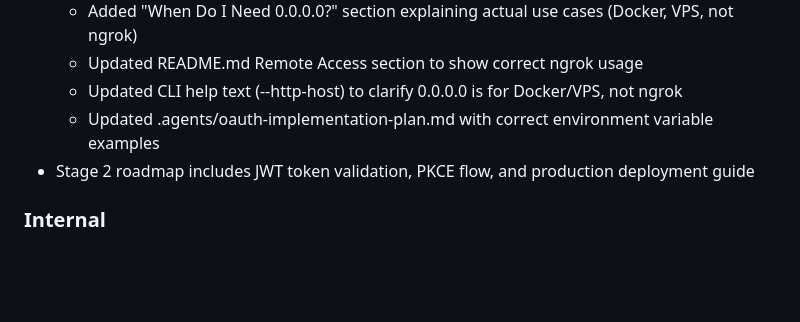
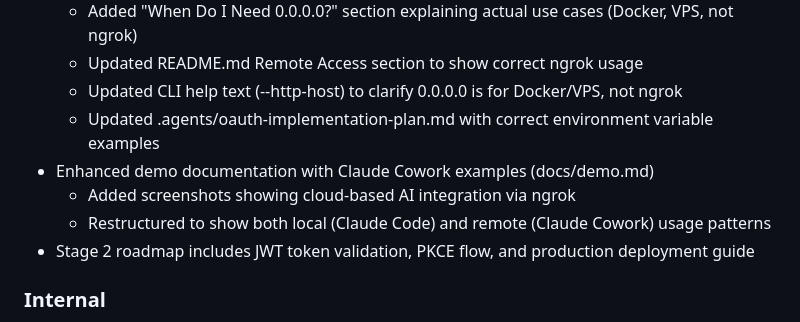
Before and after one commit to robert7/remnote-mcp-server, a Markdown page: CHANGELOG.md, the part around the change. Rendered like a GitHub page; blank space fills up the shorter version.

```diff
--- a/CHANGELOG.md
+++ b/CHANGELOG.md
@@ -40,6 +40,9 @@ Versioning](https://semver.org/spec/v2.0.0.html).
   - Updated README.md Remote Access section to show correct ngrok usage
   - Updated CLI help text (--http-host) to clarify 0.0.0.0 is for Docker/VPS, not ngrok
   - Updated .agents/oauth-implementation-plan.md with correct environment variable examples
+- Enhanced demo documentation with Claude Cowork examples (docs/demo.md)
+  - Added screenshots showing cloud-based AI integration via ngrok
+  - Restructured to show both local (Claude Code) and remote (Claude Cowork) usage patterns
 - Stage 2 roadmap includes JWT token validation, PKCE flow, and production deployment guide
 
 ### Internal
```
Also changed, not shown: docs/demo.md (+23 -5 lines), docs/remnote-mcp-server-demo-claude-code-CLI.jpg (renamed from docs/remnote-mcp-server-demo.jpg), docs/remnote-mcp-server-demo-claude-cowork1.jpg (added), docs/remnote-mcp-server-demo-claude-cowork2.jpg (added).
